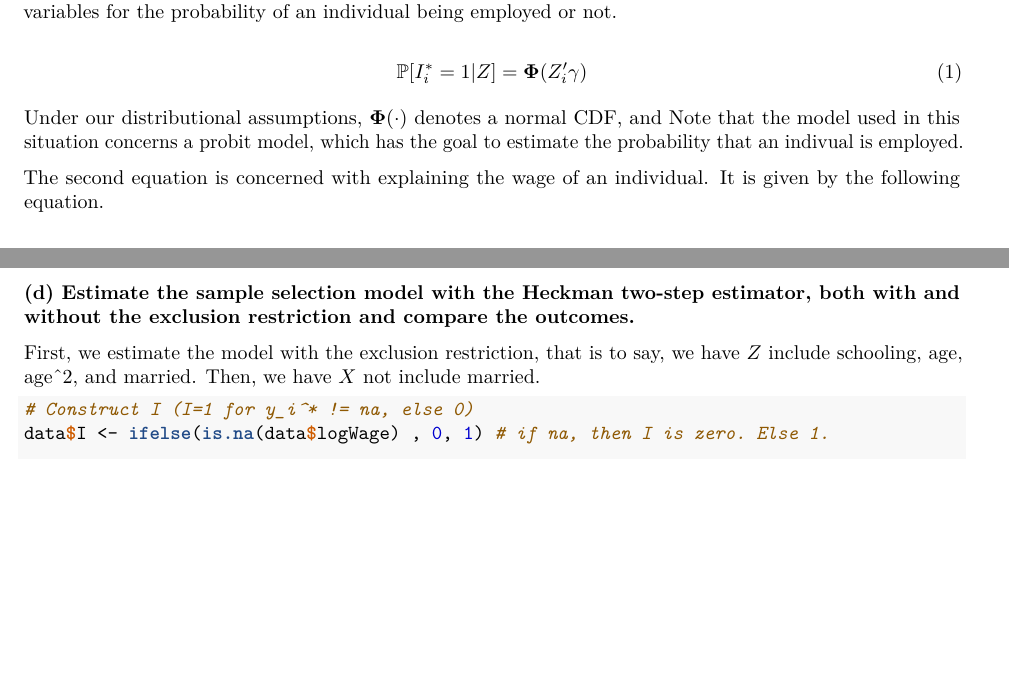
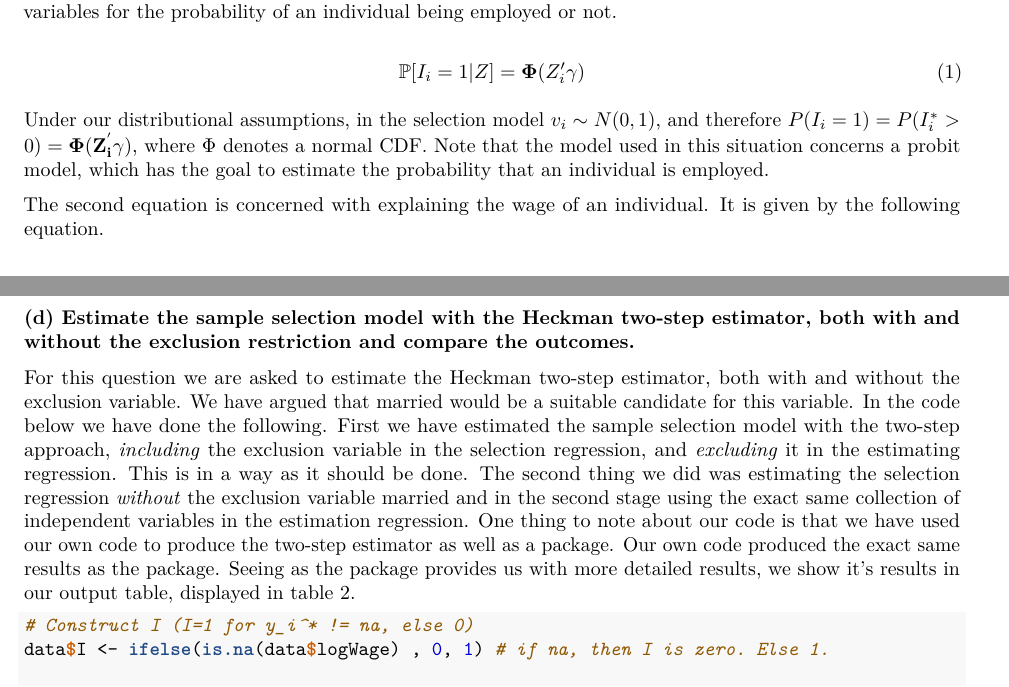
Before and after one commit to basm92/econometrics2, a LaTeX problem sheet (assignment1/assignment_1.tex): two parts of pages 2 and 3 of 7, joined at a grey line, cut so that both start at the same text, the shorter picture padded with empty space. Compiled offline with pdfLaTeX.

Commit message:
changes d

```diff
--- a/assignment1/assignment_1.tex
+++ b/assignment1/assignment_1.tex
@@ -210,28 +210,28 @@ rather, a function of e.g.~age, age\^{}2, and schooling. Also,
 employment status follows from labor supply and demand forces. Hence,
 the estimates of schooling on earnings are conditional on having
 earnings to begin with, whereas unbiased estimates must also include
-those individuals.
-
-Formally,
+those individuals. Formally,
 \(\mathbb{E}[\text{Earnings}] = \mathbb{E[\text{Earnings}|\text{Having a job}]} \cdot \mathbb{P}[\text{Having a job}] + \mathbb{E[\text{Earnings}|\text{Not having a job}]} \cdot (1-\mathbb{P[\text{Having a job}]})\).
 The given estimation only concerns
 \(\mathbb{E[\text{Earnings}|\text{Having a job}]}\).
 
 The sample selection model is given by the following two equations. In
-equation \ref{eq:select}, \(I_i^*\) denotes an indicator variable which
-is equal to 1 if we observe the wage of an individual, and \(Z_i\)
-denotes a vector of explanatory variables for the probability of an
-individual being employed or not.
+equation \ref{eq:select}, \(I_i\) denotes an indicator variable which is
+equal to 1 if we observe the wage of an individual, and \(Z_i\) denotes
+a vector of explanatory variables for the probability of an individual
+being employed or not.
 
 \begin{equation}
-\mathbb{P}[I_i^*=1|Z]=\mathbf{\Phi} (Z_i'\gamma)
+\mathbb{P}[I_i=1|Z]=\mathbf{\Phi} (Z_i'\gamma)
 \label{eq:select}
 \end{equation}
 
-Under our distributional assumptions, \(\bf{\Phi}(\cdot)\) denotes a
-normal CDF, and Note that the model used in this situation concerns a
-probit model, which has the goal to estimate the probability that an
-indivual is employed.
+Under our distributional assumptions, in the selection model
+\(v_i \sim N(0,1)\), and therefore
+\(P(I_i=1) = P(I_i^* > 0) = \bf{\Phi}(Z_i^{'} \gamma)\), where \(\Phi\)
+denotes a normal CDF. Note that the model used in this situation
+concerns a probit model, which has the goal to estimate the probability
+that an individual is employed.
 
 The second equation is concerned with explaining the wage of an
 individual. It is given by the following equation.
@@ -269,9 +270,21 @@ restriction.
 two-step estimator, both with and without the exclusion restriction and
 compare the outcomes.}
 
-First, we estimate the model with the exclusion restriction, that is to
-say, we have \(Z\) include schooling, age, age\^{}2, and married. Then,
-we have \(X\) not include married.
+For this question we are asked to estimate the Heckman two-step
+estimator, both with and without the exclusion variable. We have argued
+that married would be a suitable candidate for this variable. In the
+code below we have done the following. First we have estimated the
+sample selection model with the two-step approach, \emph{including} the
+exclusion variable in the selection regression, and \emph{excluding} it
+in the estimating regression. This is in a way as it should be done. The
+second thing we did was estimating the selection regression
+\emph{without} the exclusion variable married and in the second stage
+using the exact same collection of independent variables in the
+estimation regression. One thing to note about our code is that we have
+used our own code to produce the two-step estimator as well as a
+package. Our own code produced the exact same results as the package.
+Seeing as the package provides us with more detailed results, we show
+it's results in our output table, displayed in table \ref{tab:q1_d}.
 
 \begin{Shaded}
 \begin{Highlighting}[]
@@ -355,6 +368,10 @@ Inverse Mills Ratio & $-$0.174  (0.615) & 7.340  (61.100) \\
 \end{tabular}
 \end{table}
 
+\textbf{(e) Estimate the sample selection model with Maximum Likelihood,
+both with and without the exclusion restriction and compare the
+outcomes.}
+
 \begin{Shaded}
 \begin{Highlighting}[]
 \CommentTok{# Construct I (I=1 for y_i^* != na, else 0)}
```
Also changed, not shown: assignment1/assignment_1.pdf, assignment1/assignment_1.tex (11 more changed lines), 1 other file.
